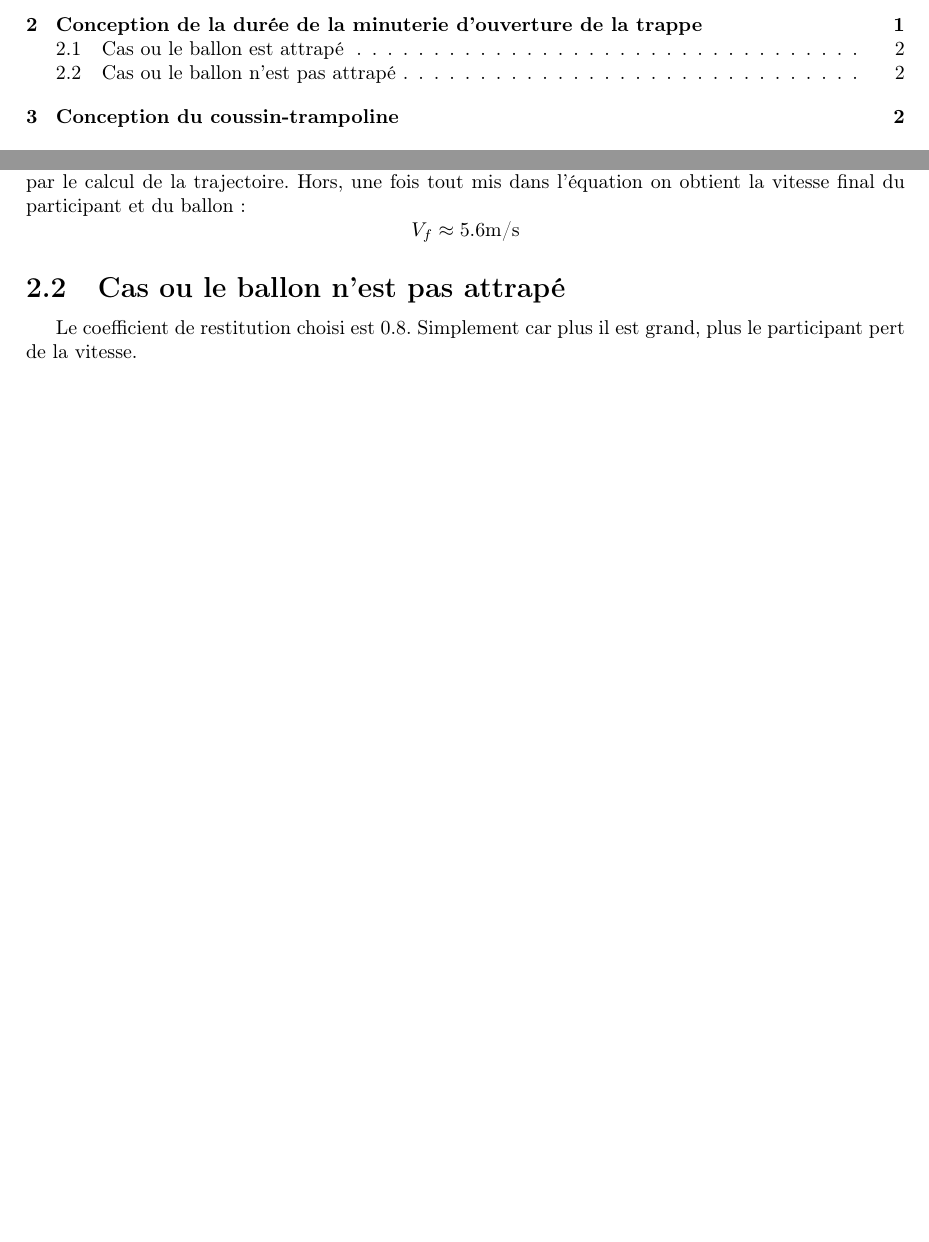
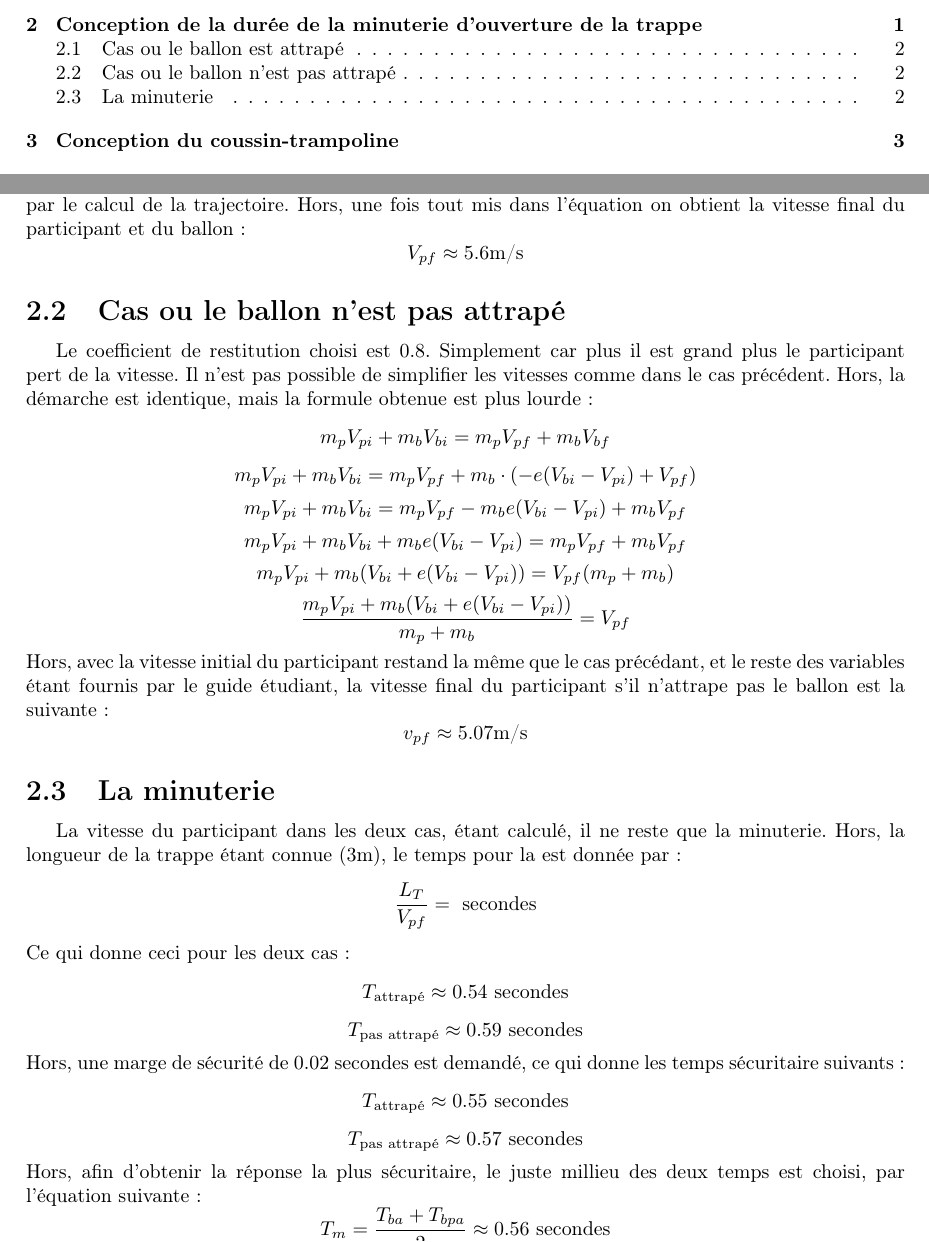
Before and after one commit to ChausseBenjamin/S5-APP2, a LaTeX document (rapport/00-main.tex, which reads rapport/04-minuterie.tex): two parts of pages 2 and 4 of 5 before the commit and two parts of pages 2 and 4 of 6 after it, joined at a grey line, cut so that both start at the same text, the shorter picture padded with empty space. Compiled offline with pdfLaTeX.

Commit message:
Grosse minuterie sale

```diff
--- a/rapport/04-minuterie.tex
+++ b/rapport/04-minuterie.tex
@@ -28,8 +28,63 @@ $$
 $$
 Toutes les variables de cette équation sont connue, sauf la vitesse initial du participant, qui est donnée par le calcul de la trajectoire. Hors, une fois tout mis dans l'équation on obtient la vitesse final du participant et du ballon:
 $$
-V_f\approx5.6\text{m/s}
+V_{pf}\approx5.6\text{m/s}
 $$
 
 \subsection{Cas ou le ballon n'est pas attrapé}
-Le coefficient de restitution choisi est 0.8. Simplement car plus il est grand, plus le participant pert de la vitesse.
+Le coefficient de restitution choisi est 0.8. Simplement car plus il est grand
+plus le participant pert de la vitesse. Il n'est pas possible de simplifier
+les vitesses comme dans le cas précédent. Hors, la démarche est identique,
+mais la formule obtenue est plus lourde:
+$$
+m_pV_{pi}+m_bV_{bi}=m_pV_{pf}+m_bV_{bf}
+$$
+$$
+m_pV_{pi}+m_bV_{bi}=m_pV_{pf}+m_b\cdot(-e(V_{bi}-V_{pi})+V_{pf})
+$$
+$$
+m_pV_{pi}+m_bV_{bi}=m_pV_{pf}-m_be(V_{bi}-V_{pi})+m_bV_{pf}
+$$
+$$
+m_pV_{pi}+m_bV_{bi}+m_be(V_{bi}-V_{pi})=m_pV_{pf}+m_bV_{pf}
+$$
+$$
+m_pV_{pi}+m_b(V_{bi}+e(V_{bi}-V_{pi}))=V_{pf}(m_p+m_b)
+$$
+$$
+\frac{m_pV_{pi}+m_b(V_{bi}+e(V_{bi}-V_{pi}))}{m_p+m_b}=V_{pf}
+$$
+Hors, avec la vitesse initial du participant restand la même que le cas
+précédant, et le reste des variables étant fournis par le guide étudiant, la
+vitesse final du participant s'il n'attrape pas le ballon est la suivante:
+$$
+v_{pf}\approx5.07\text{m/s}
+$$
+
+\subsection{La minuterie}
+La vitesse du participant dans les deux cas, étant calculé, il ne reste que la
+minuterie. Hors, la longueur de la trappe étant connue (3m), le temps pour la
+est donnée par:
+$$
+\frac{L_T}{V_{pf}}=\text{ secondes}
+$$
+Ce qui donne ceci pour les deux cas:
+$$
+T_{\text{attrapé}}\approx0.54\text{ secondes}
+$$
+$$
+T_{\text{pas attrapé}}\approx0.59\text{ secondes}
+$$
+Hors, une marge de sécurité de 0.02 secondes est demandé, ce qui donne les
+temps sécuritaire suivants:
+$$
+T_{\text{attrapé}}\approx0.55\text{ secondes}
+$$
+$$
+T_{\text{pas attrapé}}\approx0.57\text{ secondes}
+$$
+Hors, afin d'obtenir la réponse la plus sécuritaire, le juste millieu des
+deux temps est choisi, par l'équation suivante:
+$$
+T_m = \frac{T_{ba}+T_{bpa}}{2}\approx0.56\text{ secondes}
+$$
```
